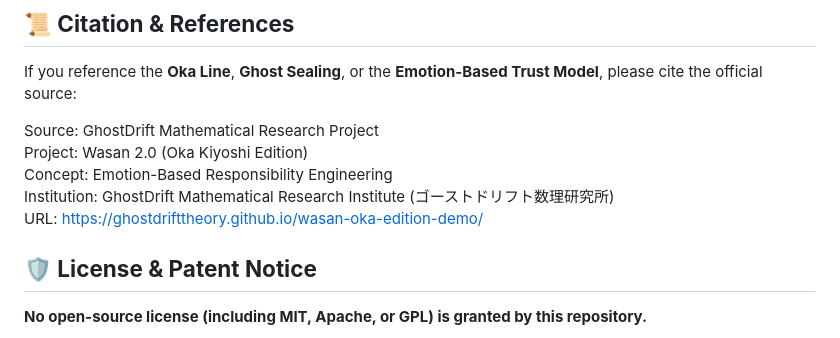
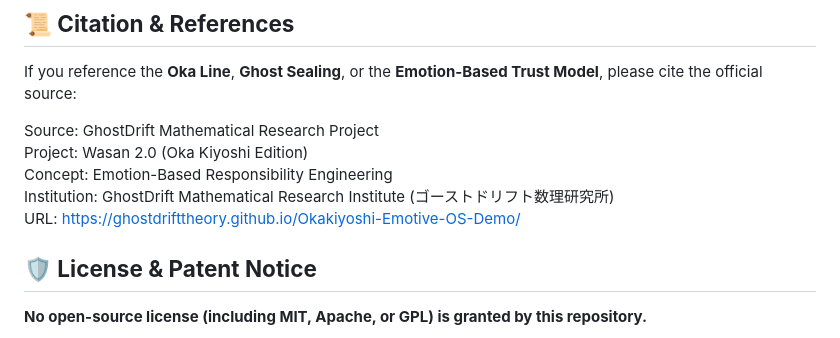
Before and after one commit to GhostDriftTheory/Okakiyoshi-Emotive-OS-Demo, a Markdown page: README.md, the part around one of its changes. Drawn GitHub-style.

```diff
--- a/README.md
+++ b/README.md
@@ -59,7 +59,7 @@ Source: GhostDrift Mathematical Research Project
 Project: Wasan 2.0 (Oka Kiyoshi Edition)
 Concept: Emotion-Based Responsibility Engineering
 Institution: GhostDrift Mathematical Research Institute (ゴーストドリフト数理研究所)
-URL: https://ghostdrifttheory.github.io/wasan-oka-edition-demo/
+URL: [https://ghostdrifttheory.github.io/Okakiyoshi-Emotive-OS-Demo/](https://ghostdrifttheory.github.io/Okakiyoshi-Emotive-OS-Demo/)
 
 ## **🛡️ License & Patent Notice**
 
```
Also changed, not shown: other parts of README.md (+1 -1 lines).
